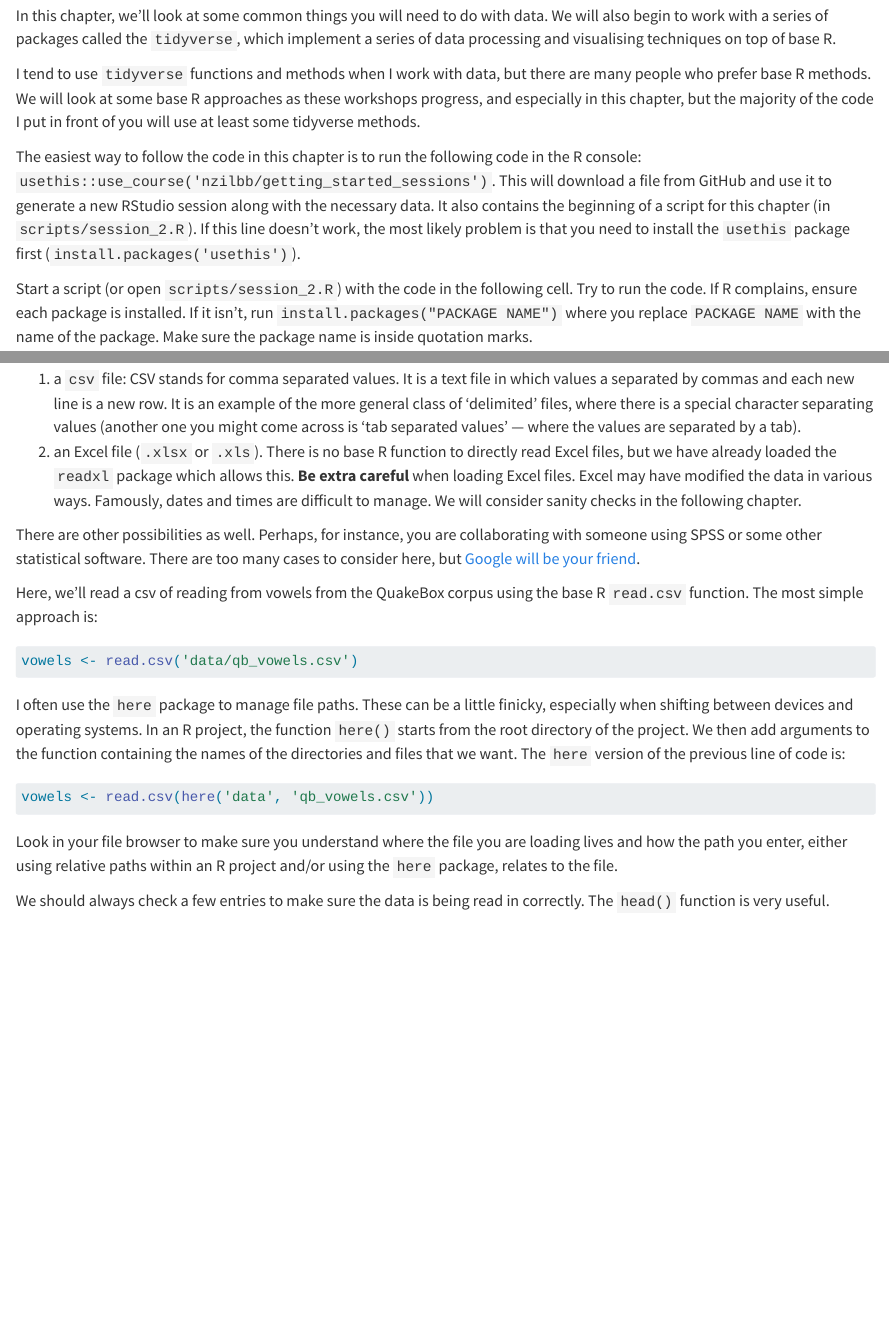
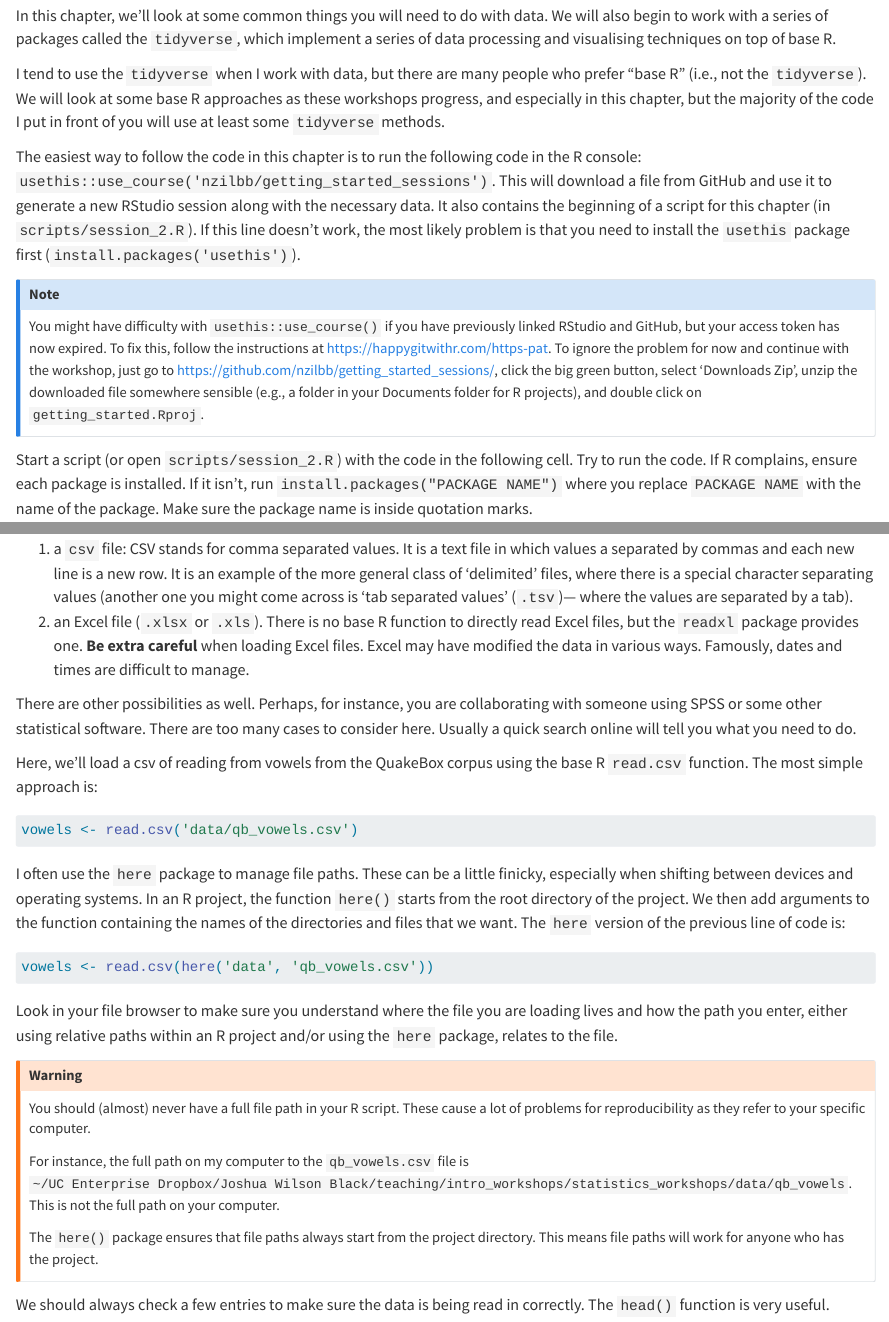
Before and after one commit to nzilbb/statistics_workshops, a Quarto document (chapters/data_processing.qmd): the page in a window 1100 px wide, from 60 px down, and a second part further down, joined at a grey line. Rendered offline with R 4.5, knitr and Pandoc in place of Quarto, with nearby package versions; some code elsewhere in the file could not run offline.

Commit message:
Update theme, minor fixes to data processing chapter.

````diff
--- a/_quarto.yml
+++ b/_quarto.yml
@@ -34,6 +34,7 @@ format:
   html:
     theme:
     - flatly
+    - brand
     - theme.scss
     css: include/webex.css
     include-after-body: include/webex.js
--- a/chapters/data_processing.qmd
+++ b/chapters/data_processing.qmd
@@ -5,11 +5,11 @@ We will also begin to work with a series of packages called the `tidyverse`,
 which implement a series of data processing and visualising techniques on top
 of base R.
 
-I tend to use `tidyverse` functions and methods when I work with data, but there
-are many people who prefer base R methods. We will look at some base R
-approaches as these workshops progress, and especially in this chapter, but the
-majority of the code I put in front of you will use at least some tidyverse
-methods.
+I tend to use the `tidyverse` when I work with data, but there
+are many people who prefer "base R" (i.e., not the `tidyverse`). We will look at
+some base R approaches as these workshops progress, and especially in this
+chapter, but the majority of the code I put in front of you will use at least
+some `tidyverse` methods.
 
 The easiest way to follow the code in this chapter is to run the following code
 in the R console: `usethis::use_course('nzilbb/getting_started_sessions')`.
@@ -18,6 +18,17 @@ session along with the necessary data. It also contains the beginning of a
 script for this chapter (in `scripts/session_2.R`). If this line doesn't work,
 the most likely problem is that you need to install the `usethis` package first
 (`install.packages('usethis')`).
+
+::: callout-note
+You might have difficulty with `usethis::use_course()` if you have previously
+linked RStudio and GitHub, but your access token has now expired. To fix this,
+follow the instructions at <https://happygitwithr.com/https-pat>. To ignore the
+problem for now and continue with the workshop, just go to
+<https://github.com/nzilbb/getting_started_sessions/>, click the big green
+button, select 'Downloads Zip', unzip the downloaded file somewhere sensible
+(e.g., a folder in your Documents folder for R projects), and double click on
+`getting_started.Rproj`.
+:::
 
 Start a script (or open `scripts/session_2.R`) with the code in the following
 cell. Try to run the code. If R complains, ensure each package is installed. If
@@ -42,25 +53,26 @@ library(here)
 
 Usually, you will load data from an external file. It is best practice to treat
 this file as 'read only' for the purposes of your R project. That is, you
-shouldn't be overwriting the data file in the course of your project. Usually
-this data will be either:
+shouldn't be overwriting the data file in the course of your project.
+
+Usually this data will be either:
 
 1. a `csv` file: CSV stands for comma separated values. It is a text file in
 which values a separated by commas and each new line is a new row. It is an
 example of the more general class of 'delimited' files, where there is a special
 character separating values (another one you might come across is 'tab separated
-values' --- where the values are separated by a tab).
+values' (`.tsv`)--- where the values are separated by a tab).
 2. an Excel file (`.xlsx` or `.xls`). There is no base R function to directly
-read Excel files, but we have already loaded the `readxl` package which allows
-this. **Be extra careful** when loading Excel files. Excel may have modified the
-data in various ways. Famously, dates and times are difficult to manage. We
-will consider sanity checks in the following chapter.
+read Excel files, but the `readxl` package provides one. **Be extra careful**
+when loading Excel files. Excel may have modified the data in various ways.
+Famously, dates and times are difficult to manage.
 
 There are other possibilities as well. Perhaps, for instance, you are
 collaborating with someone using SPSS or some other statistical software. There
-are too many cases to consider here, but [Google will be your friend](https://www.google.com/search?q=read+.bizarre_file_extension+files+in+R).
+are too many cases to consider here. Usually a quick search online will tell you
+what you need to do.
 
-Here, we'll read a csv of reading from vowels from the QuakeBox corpus using
+Here, we'll load a csv of reading from vowels from the QuakeBox corpus using
 the base R `read.csv` function. The most simple approach is:
 ```{r}
 #| eval: false
@@ -80,6 +92,18 @@ vowels <- read.csv(here('data', 'qb_vowels.csv'))
 Look in your file browser to make sure you understand where the file you are
 loading lives and how the path you enter, either using relative paths within
 an R project and/or using the `here` package, relates to the file.
+
+::: callout-warning
+You should (almost) never have a full file path in your R script. These cause a
+lot of problems for reproducibility as they refer to your specific computer.
+
+For instance, the full path on my computer to the `qb_vowels.csv` file is
+`~/UC Enterprise Dropbox/Joshua Wilson Black/teaching/intro_workshops/statistics_workshops/data/qb_vowels`.
+This is not the full path on your computer.
+
+The `here()` package ensures that file paths always start from the project
+directory. This means file paths will work for anyone who has the project.
+:::
 
 We should always check a few entries to make sure the data is being read in
 correctly. The `head()` function is very useful.
--- a/theme.scss
+++ b/theme.scss
@@ -2,3 +2,6 @@
 
 
 /*-- scss:rules --*/
+.chapter-number {
+  color: $secondary;
+}
````
Also changed, not shown: _brand.yml (added, +35 -0 lines), docs/search.json, _quarto.yml (2 more changed lines), 17 other files.
